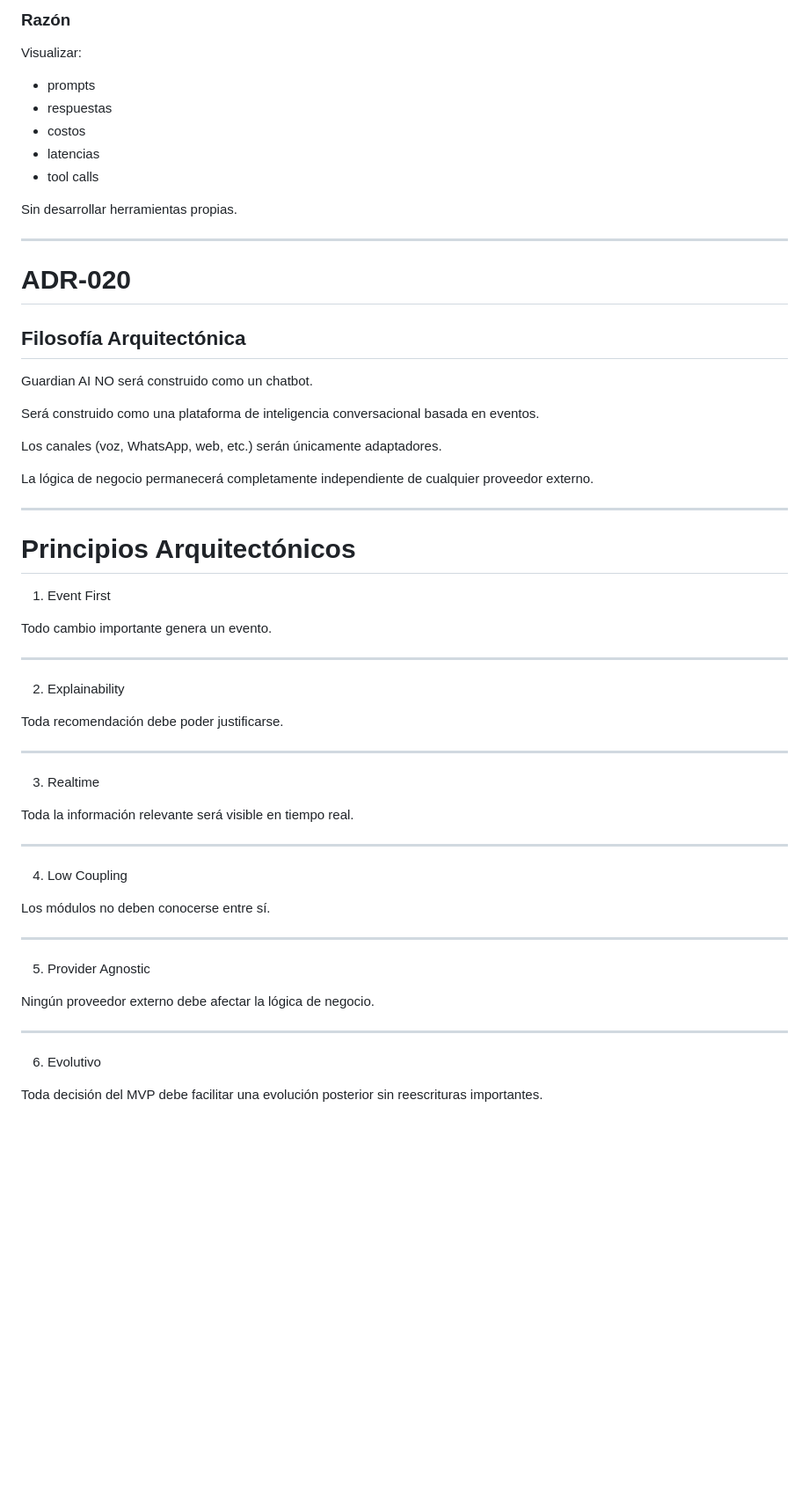
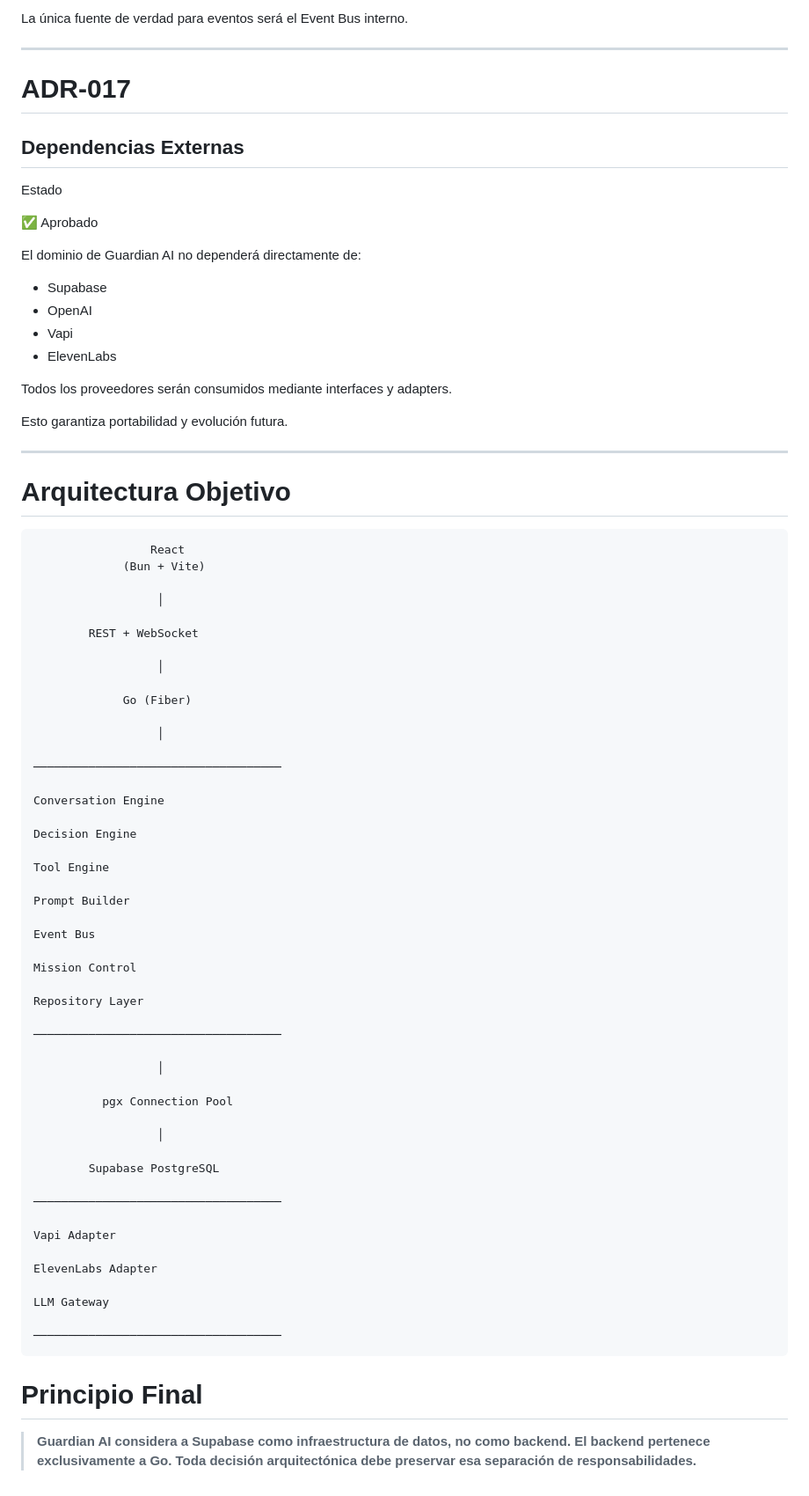
Before and after one commit to FilipaoVfx/hackatonv2Colsubsidio, a Markdown page: 02_ADR.md, the part around one of its changes. Shown at 88% size. Rendered like a GitHub page; blank space fills up the shorter version.

````diff
--- a/02_ADR.md
+++ b/02_ADR.md
@@ -593,63 +490,81 @@ Langfuse
 
-### Razón
-
-Visualizar:
-
-- prompts
-- respuestas
-- costos
-- latencias
-- tool calls
-
-Sin desarrollar herramientas propias.
+La única fuente de verdad para eventos será el Event Bus interno.
 
 ---
 
-# ADR-020
-## Filosofía Arquitectónica
+# ADR-017
+## Dependencias Externas
 
-Guardian AI NO será construido como un chatbot.
+Estado
 
-Será construido como una plataforma de inteligencia conversacional basada en eventos.
+✅ Aprobado
 
-Los canales (voz, WhatsApp, web, etc.) serán únicamente adaptadores.
+El dominio de Guardian AI no dependerá directamente de:
 
-La lógica de negocio permanecerá completamente independiente de cualquier proveedor externo.
+- Supabase
+- OpenAI
+- Vapi
+- ElevenLabs
+
+Todos los proveedores serán consumidos mediante interfaces y adapters.
+
+Esto garantiza portabilidad y evolución futura.
 
 ---
 
-# Principios Arquitectónicos
+# Arquitectura Objetivo
 
-1. Event First
+```text
+                 React
+             (Bun + Vite)
 
-Todo cambio importante genera un evento.
+                  │
 
----
+        REST + WebSocket
 
-2. Explainability
+                  │
 
-Toda recomendación debe poder justificarse.
+             Go (Fiber)
 
----
+                  │
 
-3. Realtime
+────────────────────────────────────
 
-Toda la información relevante será visible en tiempo real.
+Conversation Engine
 
----
+Decision Engine
 
-4. Low Coupling
+Tool Engine
 
-Los módulos no deben conocerse entre sí.
+Prompt Builder
 
----
+Event Bus
 
-5. Provider Agnostic
+Mission Control
 
-Ningún proveedor externo debe afectar la lógica de negocio.
+Repository Layer
 
----
+────────────────────────────────────
 
-6. Evolutivo
+                  │
 
-Toda decisión del MVP debe facilitar una evolución posterior sin reescrituras importantes.
+          pgx Connection Pool
+
+                  │
+
+        Supabase PostgreSQL
+
+────────────────────────────────────
+
+Vapi Adapter
+
+ElevenLabs Adapter
+
+LLM Gateway
+
+────────────────────────────────────
+```
+
+# Principio Final
+
+> **Guardian AI considera a Supabase como infraestructura de datos, no como backend. El backend pertenece exclusivamente a Go. Toda decisión arquitectónica debe preservar esa separación de responsabilidades.**
````
Also changed, not shown: other parts of 02_ADR.md (+277 -380 lines).
